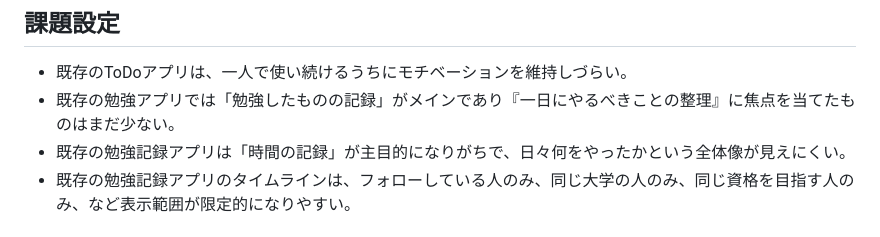
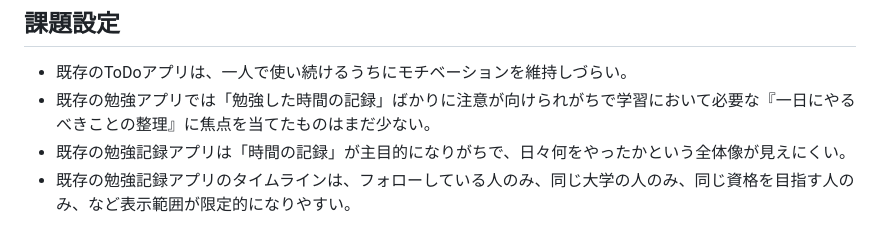
Before and after one commit to s1nx5579954-lang/FollowGrow, a Markdown page: README.md, the part around the change. Rendered like a GitHub page.

Commit message:
revise readme

```diff
--- a/README.md
+++ b/README.md
@@ -37,7 +37,7 @@ FollowGrowは、「継続できるToDoアプリ」です。ただToDoリスト
 ## 課題設定
 
 - 既存のToDoアプリは、一人で使い続けるうちにモチベーションを維持しづらい。
-- 既存の勉強アプリでは「勉強したものの記録」がメインであり『一日にやるべきことの整理』に焦点を当てたものはまだ少ない。
+- 既存の勉強アプリでは「勉強した時間の記録」ばかりに注意が向けられがちで学習において必要な『一日にやるべきことの整理』に焦点を当てたものはまだ少ない。
 - 既存の勉強記録アプリは「時間の記録」が主目的になりがちで、日々何をやったかという全体像が見えにくい。
 - 既存の勉強記録アプリのタイムラインは、フォローしている人のみ、同じ大学の人のみ、同じ資格を目指す人のみ、など表示範囲が限定的になりやすい。
 
```
